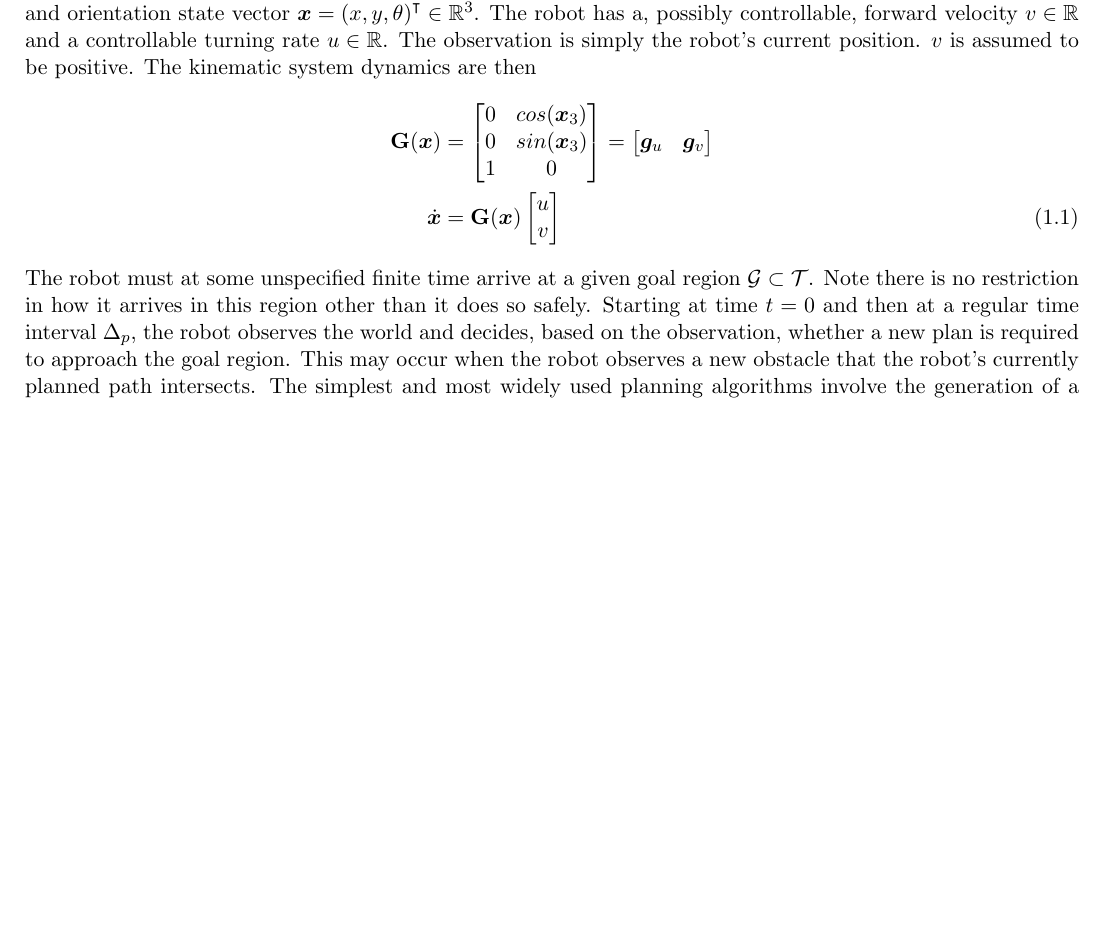
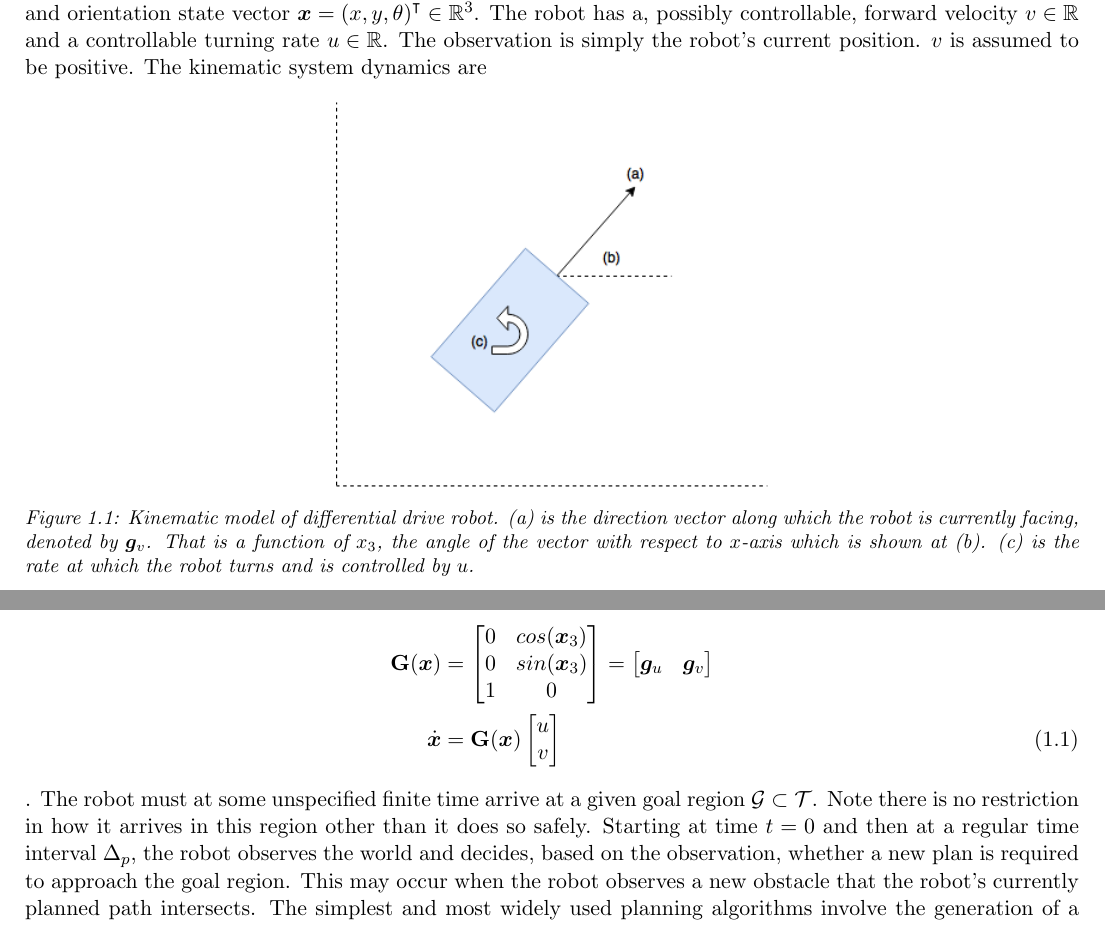
Before and after one commit to rollends/SE499, a LaTeX thesis (report/report.tex): part of page 8 of 30 before the commit and two parts of pages 8 and 9 of 31 after it, the two joined at a grey line, cut so that both start at the same text, the shorter picture padded with empty space. Compiled offline with pdfLaTeX.

Commit message:
added figure for kinematic model.

```diff
--- a/report/report.tex
+++ b/report/report.tex
@@ -89,7 +89,14 @@ This report assumes proficiency in multi-variable calculus and basic control the
 In practice, planning algorithms generally precede control. However this report instead defers discussion of planning until after describing control methodologies in Section \ref{sec:control}. This content placement is intended to give the reader a better intuition for the decisions made at planning stage.
 
 \section{Problem Statement}
-Let the task space, without loss of generality, be the rectangular space  $\mathcal{T}_{(\bar{x},\bar{y})} = \{(x,y)\in\mathbb{R}^2 : 0 \leq x \leq \bar{x} \wedge 0 \leq y \leq \bar{y}\}$. For simplicity, consider the kinematic model of a differential drive robot with the combined position and orientation state vector $\vec{x}=\trans{(x,y,\theta)}\in\R^3$. The robot has a, possibly controllable, forward velocity $v\in\R$ and a controllable turning rate $u\in\R$. The observation is simply the robot's current position. $v$ is assumed to be positive. The kinematic system dynamics are then
+Let the task space, without loss of generality, be the rectangular space  $\mathcal{T}_{(\bar{x},\bar{y})} = \{(x,y)\in\mathbb{R}^2 : 0 \leq x \leq \bar{x} \wedge 0 \leq y \leq \bar{y}\}$. For simplicity, consider the kinematic model of a differential drive robot with the combined position and orientation state vector $\vec{x}=\trans{(x,y,\theta)}\in\R^3$. The robot has a, possibly controllable, forward velocity $v\in\R$ and a controllable turning rate $u\in\R$. The observation is simply the robot's current position. $v$ is assumed to be positive.
+\begin{figure}[!htbp]
+    \centering
+    \includegraphics[width=3in]{images/diffdrive_kin_model.png}
+    \caption{Kinematic model of differential drive robot. (a) is the direction vector along which the robot is currently facing, denoted by $\vec{g}_v$. That is a function of $x_3$, the angle of the vector with respect to $x$-axis which is shown at (b). (c) is the rate at which the robot turns and is controlled by $u$.}
+    \label{fig:basic_kinematic_model}
+\end{figure}
+The kinematic system dynamics are
 \begin{align}
     \mat{G}(\vec{x}) &=
         \begin{bmatrix}
@@ -105,7 +112,7 @@ Let the task space, without loss of generality, be the rectangular space  $\math
         \mat{G}(\vec{x})
         \begin{bmatrix} u \\ v \end{bmatrix}
     \label{eqn:basic_kinematic_model}
-\end{align}
+\end{align}.
 The robot must at some unspecified finite time arrive at a given goal region $\mathcal{G}\subset\mathcal{T}$. Note there is no restriction in how it arrives in this region other than it does so safely. Starting at time $t=0$ and then at a regular time interval $\Delta_p$, the robot observes the world and decides, based on the observation, whether a new plan is required to approach the goal region. This may occur when the robot observes a new obstacle that the robot's currently planned path intersects. The simplest and most widely used planning algorithms involve the generation of a tree that explores the current model of the world. This family of algorithms generate a sequence of waypoints. This is then used to generate a path $\vec{\sigma}: [0,1]\subset\R\to\mathcal{T}$ with $\vec{\sigma}(1)\in\mathcal{G}$.
 
 The path $\vec{\sigma}_a$ is fed into the path following control which guides the robot over time towards, and along, the path in order to arrive in $\mathcal{G}$. Further, the control algorithm must converge towards the path in a manner that is both guaranteed and as fast as possible. It must also faithfully follow the path in order to reduce the chances of re-planning. Given that the robot may not have a perfect model of the world, i.e, is not aware of all obstacles, a replan may still occur. The planning algorithm is required to design a new $\vec{\sigma}_b$ so as to preserve any properties the control algorithm requires to stay on the trajectory continuously.
```
Also changed, not shown: report/images/diffdrive_kin_model.png (added), report/report.pdf.
